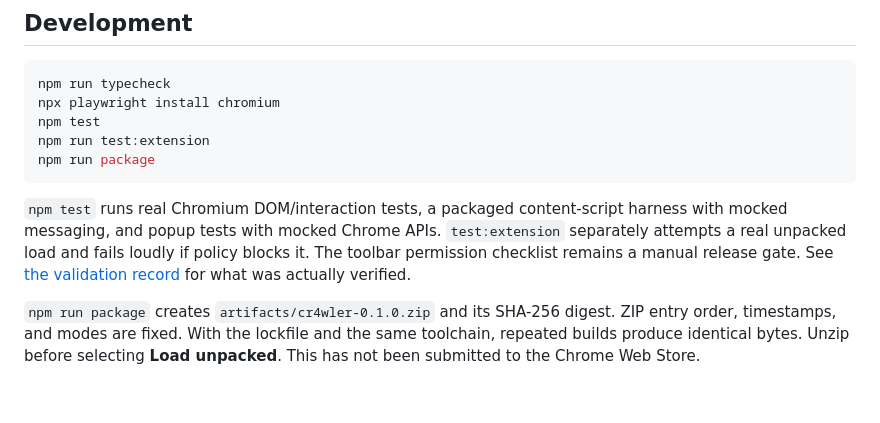
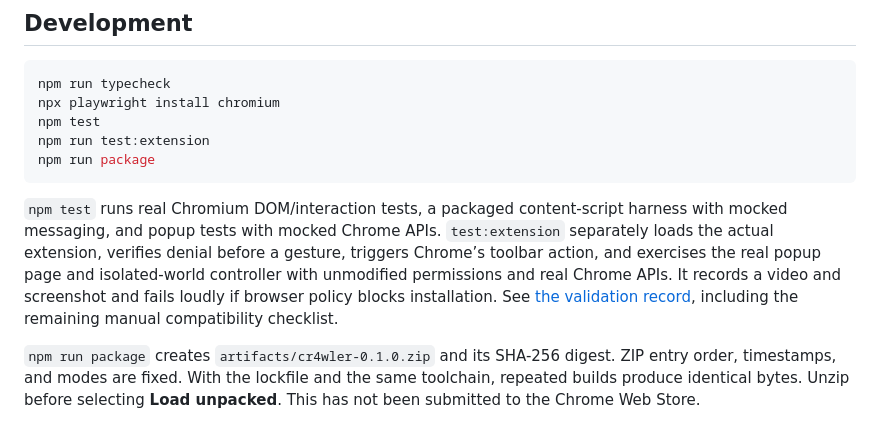
Before and after one commit to funsaized/cr4wler, a Markdown page: README.md, the part around the change. Drawn GitHub-style; blank space fills up the shorter version.

Commit message:
Document successful real extension validation and captured CI evidence

````diff
--- a/README.md
+++ b/README.md
@@ -61,7 +61,7 @@ npm run test:extension
 npm run package
 ```
 
-`npm test` runs real Chromium DOM/interaction tests, a packaged content-script harness with mocked messaging, and popup tests with mocked Chrome APIs. `test:extension` separately attempts a real unpacked load and fails loudly if policy blocks it. The toolbar permission checklist remains a manual release gate. See [the validation record](docs/TESTING.md) for what was actually verified.
+`npm test` runs real Chromium DOM/interaction tests, a packaged content-script harness with mocked messaging, and popup tests with mocked Chrome APIs. `test:extension` separately loads the actual extension, verifies denial before a gesture, triggers Chrome’s toolbar action, and exercises the real popup page and isolated-world controller with unmodified permissions and real Chrome APIs. It records a video and screenshot and fails loudly if browser policy blocks installation. See [the validation record](docs/TESTING.md), including the remaining manual compatibility checklist.
 
 `npm run package` creates `artifacts/cr4wler-0.1.0.zip` and its SHA-256 digest. ZIP entry order, timestamps, and modes are fixed. With the lockfile and the same toolchain, repeated builds produce identical bytes. Unzip before selecting **Load unpacked**. This has not been submitted to the Chrome Web Store.
 
````
Also changed, not shown: docs/TESTING.md (+22 -3 lines).
